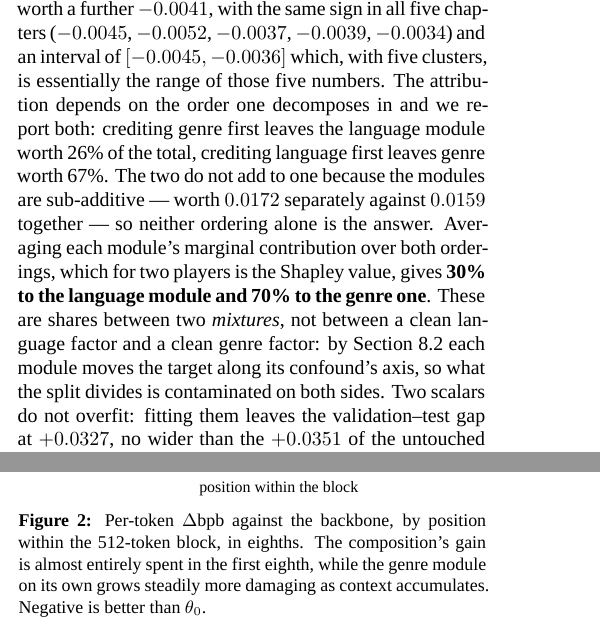
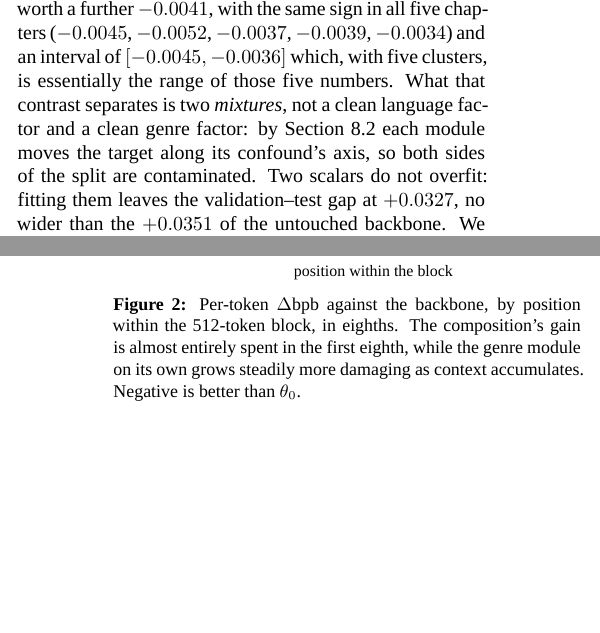
Before and after one commit to mlahozy21/Modular-and-Compositional-Adaptation-of-a-Multilingual-LM, a LaTeX document (paper/paper.tex): two parts of the columns of pages 4 and 5 of 6, joined at a grey line, cut so that both start at the same text, the shorter picture padded with empty space. Compiled offline with XeLaTeX.

Commit message:
Retire the Shapley attribution and align the README and notebook
The paper no longer reports a 30/70 split between the two modules: an
attribution given to two significant figures and then disowned in the
next sentence as a split between contaminated mixtures was not worth the
space. The claim it supported survives on the direct increments instead
-- the genre module at a fitted scale delivers -0.0118 of the -0.0159,
and the language module on top the remaining -0.0041, same sign in all
five chapters.

The README headline and the notebook's opening cell still asserted the
retired number; both now quote the increments. The README's provenance
table drops the 30/70 row for the scaled single-module control.

Also: "what that figure separates" read as a reference to Figure 1, six
lines above a \begin{figure}. Now "that contrast".

```diff
--- a/paper/paper.tex
+++ b/paper/paper.tex
@@ -520,17 +520,10 @@ way, one parameter fitted on the same split, already recovers $-0.0118$. Adding
 the language module on top is worth a further $-0.0041$, with the same sign in
 all five chapters ($-0.0045$, $-0.0052$, $-0.0037$, $-0.0039$, $-0.0034$) and an
 interval of $[-0.0045,-0.0036]$ which, with five clusters, is essentially the
-range of those five numbers. The attribution depends on the order one decomposes
-in and we report both: crediting genre first leaves the language module worth
-26\% of the total, crediting language first leaves genre worth 67\%. The two do
-not add to one because the modules are sub-additive --- worth $0.0172$
-separately against $0.0159$ together --- so neither ordering alone is the
-answer. Averaging each module's marginal contribution over both orderings, which
-for two players is the Shapley value, gives \textbf{30\% to the language module
-and 70\% to the genre one}. These are shares between two \emph{mixtures}, not
-between a clean language factor and a clean genre factor: by
+range of those five numbers. What that contrast separates is two \emph{mixtures},
+not a clean language factor and a clean genre factor: by
 Section~\ref{sec:interp} each module moves the target along its confound's axis,
-so what the split divides is contaminated on both sides. Two scalars do not overfit: fitting them leaves the
+so both sides of the split are contaminated. Two scalars do not overfit: fitting them leaves the
 validation--test gap at $+0.0327$, no wider than the $+0.0351$ of the untouched
 backbone. We read nothing into the
 optimum's symmetry --- the training surface is flat to within $0.0001$ bpb over
```
Also changed, not shown: README.md, paper/paper.pdf, 1 other file.
